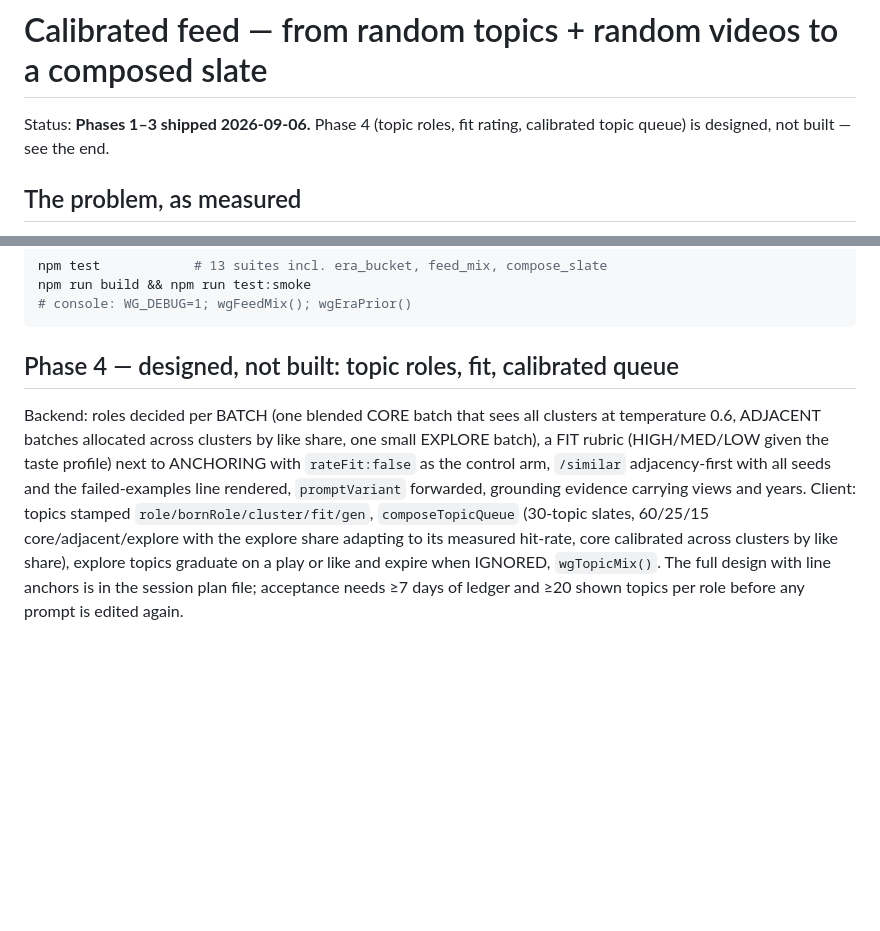
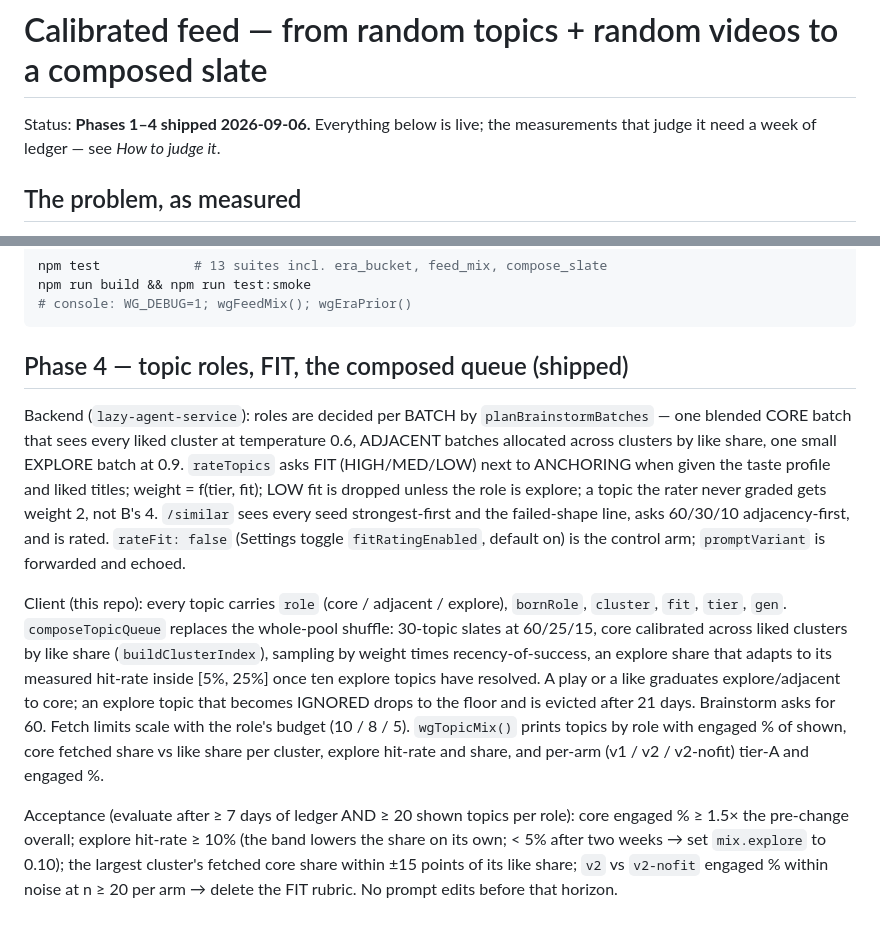
Before and after one commit to LazyCat420/youtube-wallgarden, a Markdown page: plan/calibrated_feed.md, 2 parts joined by grey strips. Drawn GitHub-style; blank space fills up the shorter version.

Commit message:
docs(plan): calibrated feed — phase 4 is built
Co-Authored-By: Claude Fable 5.1 <noreply@anthropic.com>

````diff
--- a/plan/calibrated_feed.md
+++ b/plan/calibrated_feed.md
@@ -1,7 +1,7 @@
 # Calibrated feed — from random topics + random videos to a composed slate
 
-Status: **Phases 1–3 shipped 2026-09-06.** Phase 4 (topic roles, fit rating,
-calibrated topic queue) is designed, not built — see the end.
+Status: **Phases 1–4 shipped 2026-09-06.** Everything below is live; the
+measurements that judge it need a week of ledger — see *How to judge it*.
 
 ## The problem, as measured
 
@@ -92,18 +92,35 @@ npm run build && npm run test:smoke
 # console: WG_DEBUG=1; wgFeedMix(); wgEraPrior()
 ```
 
-## Phase 4 — designed, not built: topic roles, fit, calibrated queue
+## Phase 4 — topic roles, FIT, the composed queue (shipped)
 
-Backend: roles decided per BATCH (one blended CORE batch that sees all
-clusters at temperature 0.6, ADJACENT batches allocated across clusters by
-like share, one small EXPLORE batch), a FIT rubric (HIGH/MED/LOW given the
-taste profile) next to ANCHORING with `rateFit:false` as the control arm,
-`/similar` adjacency-first with all seeds and the failed-examples line
-rendered, `promptVariant` forwarded, grounding evidence carrying views and
-years. Client: topics stamped `role/bornRole/cluster/fit/gen`,
-`composeTopicQueue` (30-topic slates, 60/25/15 core/adjacent/explore with the
-explore share adapting to its measured hit-rate, core calibrated across
-clusters by like share), explore topics graduate on a play or like and expire
-when IGNORED, `wgTopicMix()`. The full design with line anchors is in the
-session plan file; acceptance needs ≥7 days of ledger and ≥20 shown topics
-per role before any prompt is edited again.
+Backend (`lazy-agent-service`): roles are decided per BATCH by
+`planBrainstormBatches` — one blended CORE batch that sees every liked cluster
+at temperature 0.6, ADJACENT batches allocated across clusters by like share,
+one small EXPLORE batch at 0.9. `rateTopics` asks FIT (HIGH/MED/LOW) next to
+ANCHORING when given the taste profile and liked titles; weight = f(tier,
+fit); LOW fit is dropped unless the role is explore; a topic the rater never
+graded gets weight 2, not B's 4. `/similar` sees every seed strongest-first
+and the failed-shape line, asks 60/30/10 adjacency-first, and is rated.
+`rateFit: false` (Settings toggle `fitRatingEnabled`, default on) is the
+control arm; `promptVariant` is forwarded and echoed.
+
+Client (this repo): every topic carries `role` (core / adjacent / explore),
+`bornRole`, `cluster`, `fit`, `tier`, `gen`. `composeTopicQueue` replaces the
+whole-pool shuffle: 30-topic slates at 60/25/15, core calibrated across liked
+clusters by like share (`buildClusterIndex`), sampling by weight times
+recency-of-success, an explore share that adapts to its measured hit-rate
+inside [5%, 25%] once ten explore topics have resolved. A play or a like
+graduates explore/adjacent to core; an explore topic that becomes IGNORED
+drops to the floor and is evicted after 21 days. Brainstorm asks for 60.
+Fetch limits scale with the role's budget (10 / 8 / 5). `wgTopicMix()` prints
+topics by role with engaged % of shown, core fetched share vs like share per
+cluster, explore hit-rate and share, and per-arm (v1 / v2 / v2-nofit) tier-A
+and engaged %.
+
+Acceptance (evaluate after ≥ 7 days of ledger AND ≥ 20 shown topics per
+role): core engaged % ≥ 1.5× the pre-change overall; explore hit-rate ≥ 10%
+(the band lowers the share on its own; < 5% after two weeks → set
+`mix.explore` to 0.10); the largest cluster's fetched core share within ±15
+points of its like share; `v2` vs `v2-nofit` engaged % within noise at n ≥ 20
+per arm → delete the FIT rubric. No prompt edits before that horizon.
````
